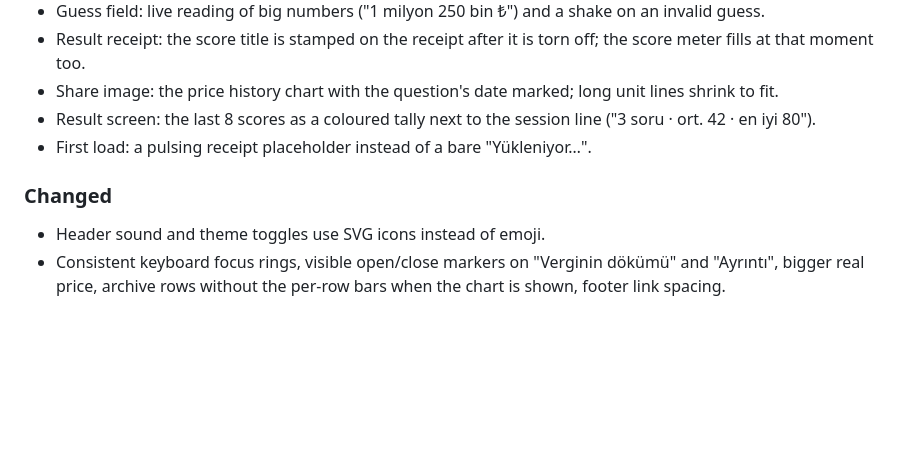
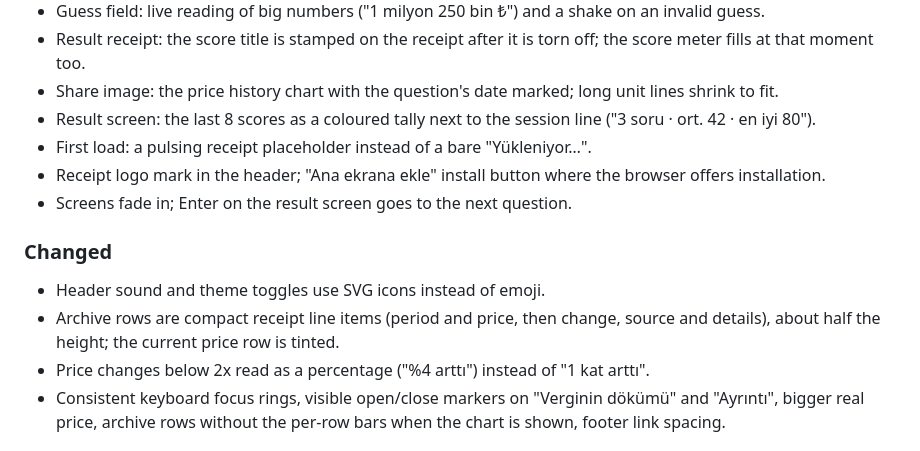
Before and after one commit to murtibad/ne-kadardi, a Markdown page: CHANGELOG.md, the part around the change. GitHub-like rendering; blank space fills up the shorter version.

Commit message:
Update 0.70.0 changelog
Co-Authored-By: Claude Opus 5.5 <noreply@anthropic.com>

```diff
--- a/CHANGELOG.md
+++ b/CHANGELOG.md
@@ -12,8 +12,12 @@ All notable changes to this project will be documented in this file.
 - Share image: the price history chart with the question's date marked; long unit lines shrink to fit.
 - Result screen: the last 8 scores as a coloured tally next to the session line ("3 soru · ort. 42 · en iyi 80").
 - First load: a pulsing receipt placeholder instead of a bare "Yükleniyor…".
+- Receipt logo mark in the header; "Ana ekrana ekle" install button where the browser offers installation.
+- Screens fade in; Enter on the result screen goes to the next question.
 ### Changed
 - Header sound and theme toggles use SVG icons instead of emoji.
+- Archive rows are compact receipt line items (period and price, then change, source and details), about half the height; the current price row is tinted.
+- Price changes below 2x read as a percentage ("%4 arttı") instead of "1 kat arttı".
 - Consistent keyboard focus rings, visible open/close markers on "Verginin dökümü" and "Ayrıntı", bigger real price, archive rows without the per-row bars when the chart is shown, footer link spacing.
 
 ## [0.69.0] - 2026-10-21
```
